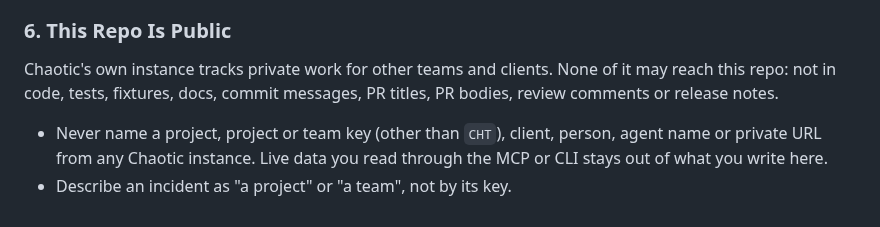
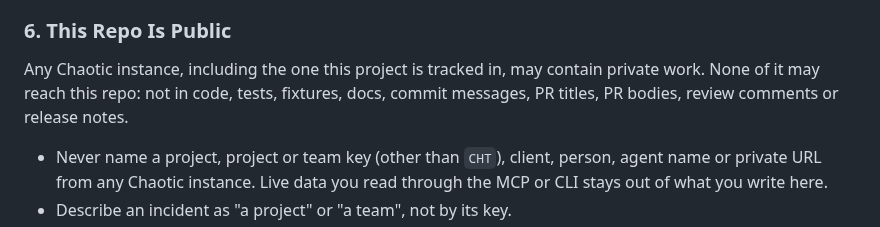
Before and after one commit to thethirdbearsolutions/chaotic.sh, a Markdown page: CLAUDE.md, the part around the change. Rendered like a GitHub page.

Commit message:
CLAUDE.md: an instance may contain private work (CHT-1995)

```diff
--- a/CLAUDE.md
+++ b/CLAUDE.md
@@ -52,8 +52,8 @@
 - Don't merge until review is complete and all issues addressed
 
 ### 6. This Repo Is Public
-Chaotic's own instance tracks private work for other teams and clients.
-None of it may reach this repo: not in code, tests, fixtures, docs,
+Any Chaotic instance, including the one this project is tracked in, may
+contain private work. None of it may reach this repo: not in code, tests, fixtures, docs,
 commit messages, PR titles, PR bodies, review comments or release notes.
 - Never name a project, project or team key (other than `CHT`), client, person,
   agent name or private URL from any Chaotic instance. Live data you
```
